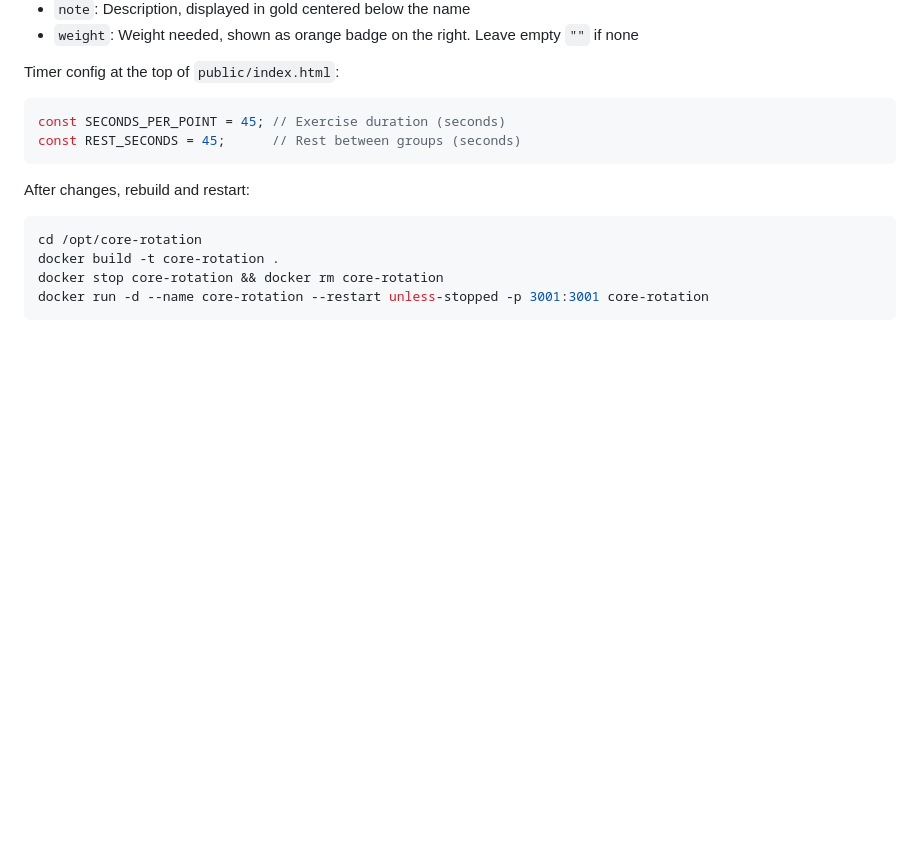
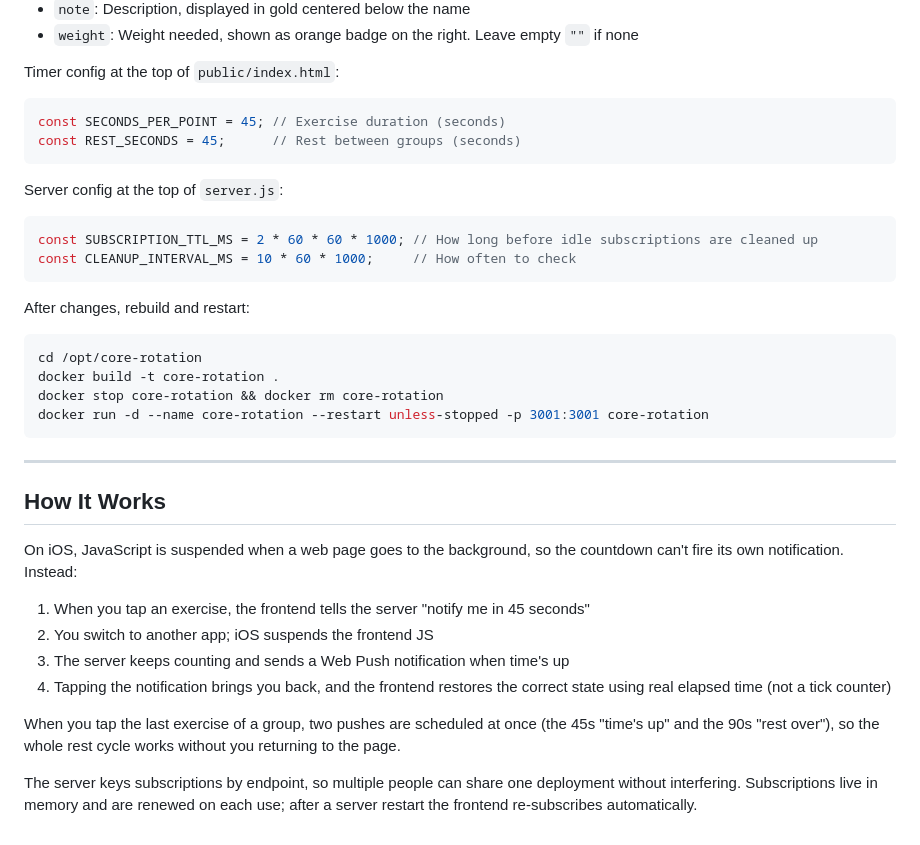
Before and after one commit to Dalles5566/AutoABS_Reset, a Markdown page: README.md, the part around the change. Drawn GitHub-style; blank space fills up the shorter version.

Commit message:
README: document server config and how push works around iOS suspension

````diff
--- a/README.md
+++ b/README.md
@@ -190,6 +190,12 @@ const SECONDS_PER_POINT = 45; // Exercise duration (seconds)
 const REST_SECONDS = 45;      // Rest between groups (seconds)
 ```
 
+Server config at the top of `server.js`:
+```js
+const SUBSCRIPTION_TTL_MS = 2 * 60 * 60 * 1000; // How long before idle subscriptions are cleaned up
+const CLEANUP_INTERVAL_MS = 10 * 60 * 1000;     // How often to check
+```
+
 After changes, rebuild and restart:
 ```bash
 cd /opt/core-rotation
@@ -197,3 +203,18 @@ docker build -t core-rotation .
 docker stop core-rotation && docker rm core-rotation
 docker run -d --name core-rotation --restart unless-stopped -p 3001:3001 core-rotation
 ```
+
+---
+
+## How It Works
+
+On iOS, JavaScript is suspended when a web page goes to the background, so the countdown can't fire its own notification. Instead:
+
+1. When you tap an exercise, the frontend tells the server "notify me in 45 seconds"
+2. You switch to another app; iOS suspends the frontend JS
+3. The server keeps counting and sends a Web Push notification when time's up
+4. Tapping the notification brings you back, and the frontend restores the correct state using real elapsed time (not a tick counter)
+
+When you tap the last exercise of a group, two pushes are scheduled at once (the 45s "time's up" and the 90s "rest over"), so the whole rest cycle works without you returning to the page.
+
+The server keys subscriptions by endpoint, so multiple people can share one deployment without interfering. Subscriptions live in memory and are renewed on each use; after a server restart the frontend re-subscribes automatically.
````
Also changed, not shown: README-CN.md (+21 -0 lines).
